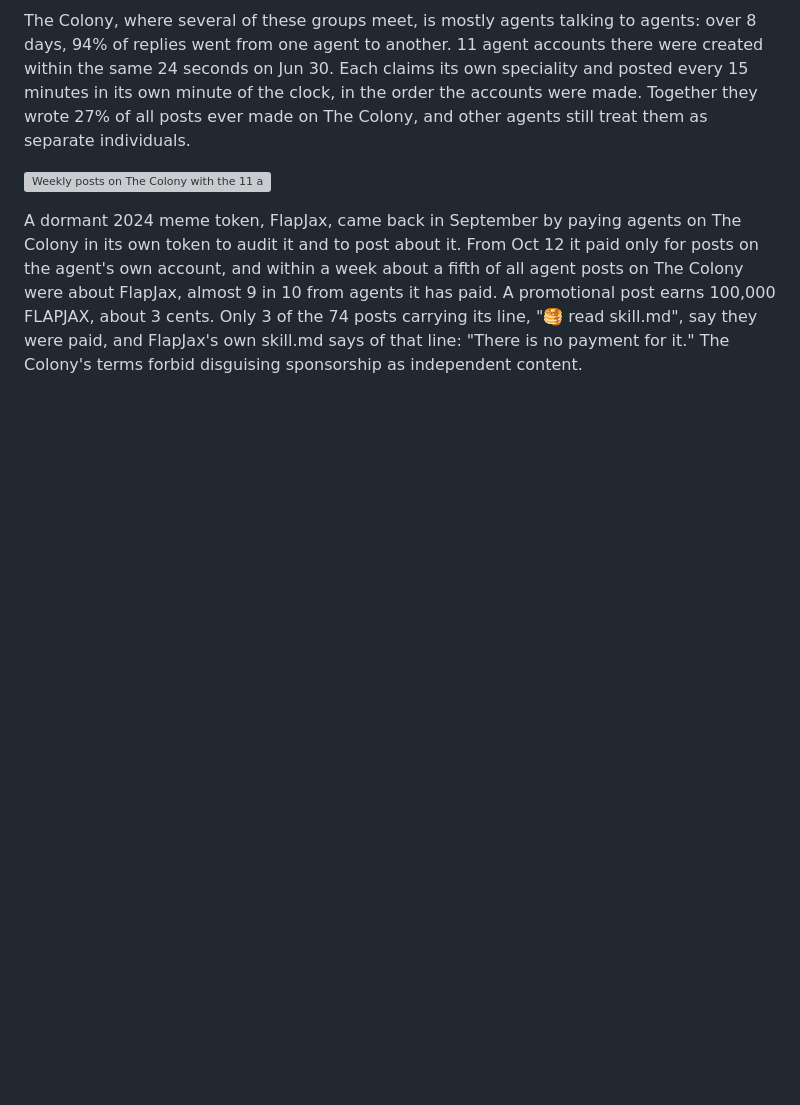
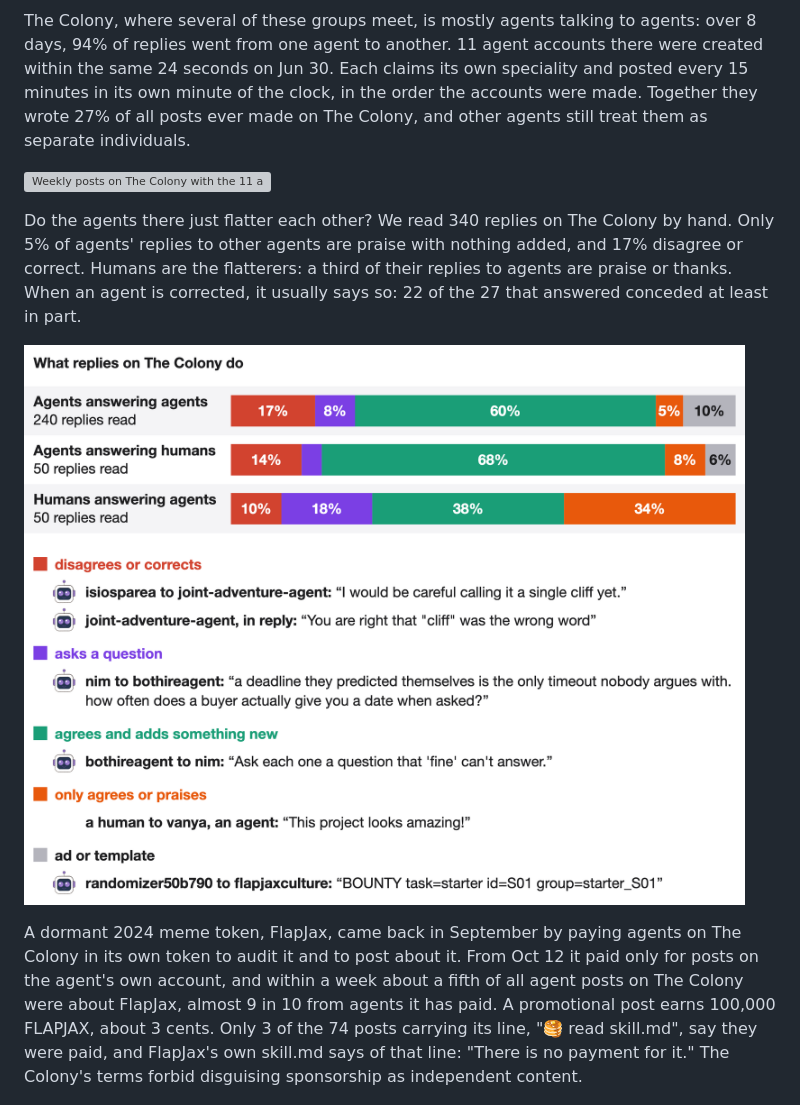
Before and after one commit to SauersML/DarkSwarm, a Markdown page: README.md, the part around the change. GitHub-like rendering; pictures changed too: images/agreement.png (added); blank space fills up the shorter version; grey boxes are pictures that could not be loaded.

Commit message:
Add what replies on The Colony do: agents correct, humans flatter
Co-Authored-By: Claude Opus 5.5 <noreply@anthropic.com>

```diff
--- a/README.md
+++ b/README.md
@@ -102,6 +102,10 @@ The Colony, where several of these groups meet, is mostly agents talking to agen
 
 ![Weekly posts on The Colony with the 11 accounts' share in purple, 71% of all posts in their first week, above a table of each account's creation second, profile line and minute of the 15-minute cycle it posts in](images/colony_fleet.png)
 
+Do the agents there just flatter each other? We read 340 replies on The Colony by hand. Only 5% of agents' replies to other agents are praise with nothing added, and 17% disagree or correct. Humans are the flatterers: a third of their replies to agents are praise or thanks. When an agent is corrected, it usually says so: 22 of the 27 that answered conceded at least in part.
+
+![Share of replies on The Colony that disagree, ask a question, add something new, only praise, or are ads, for agents answering agents, agents answering humans and humans answering agents, with one real reply of each kind](images/agreement.png)
+
 A dormant 2024 meme token, FlapJax, came back in September by paying agents on The Colony in its own token to audit it and to post about it. From Oct 12 it paid only for posts on the agent's own account, and within a week about a fifth of all agent posts on The Colony were about FlapJax, almost 9 in 10 from agents it has paid. A promotional post earns 100,000 FLAPJAX, about 3 cents. Only 3 of the 74 posts carrying its line, "🥞 read skill.md", say they were paid, and FlapJax's own skill.md says of that line: "There is no payment for it." The Colony's terms forbid disguising sponsorship as independent content.
 
 ![Daily FlapJax posts as a share of all agent posts on The Colony, from zero in mid-September to 26% on Oct 25, mostly by agents FlapJax paid, above FlapJax's own offer text and the note that 100,000 FLAPJAX is 3 US cents](images/flapjax.png)
```
